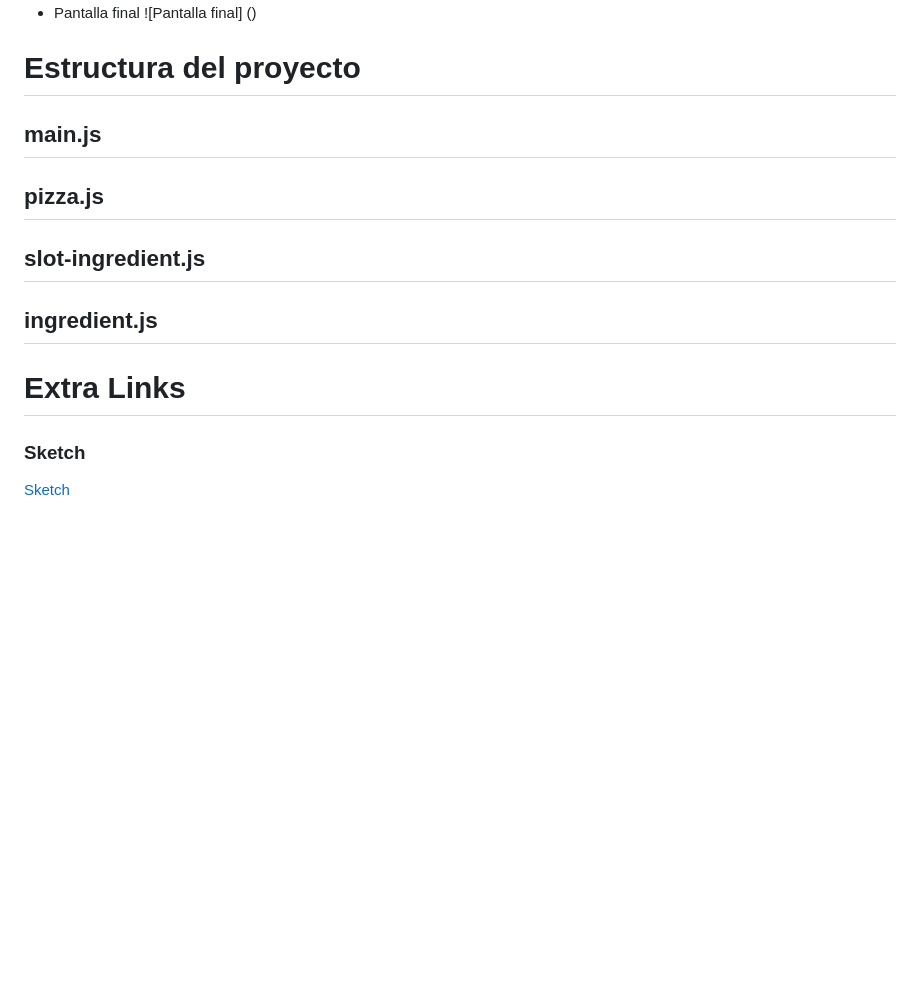
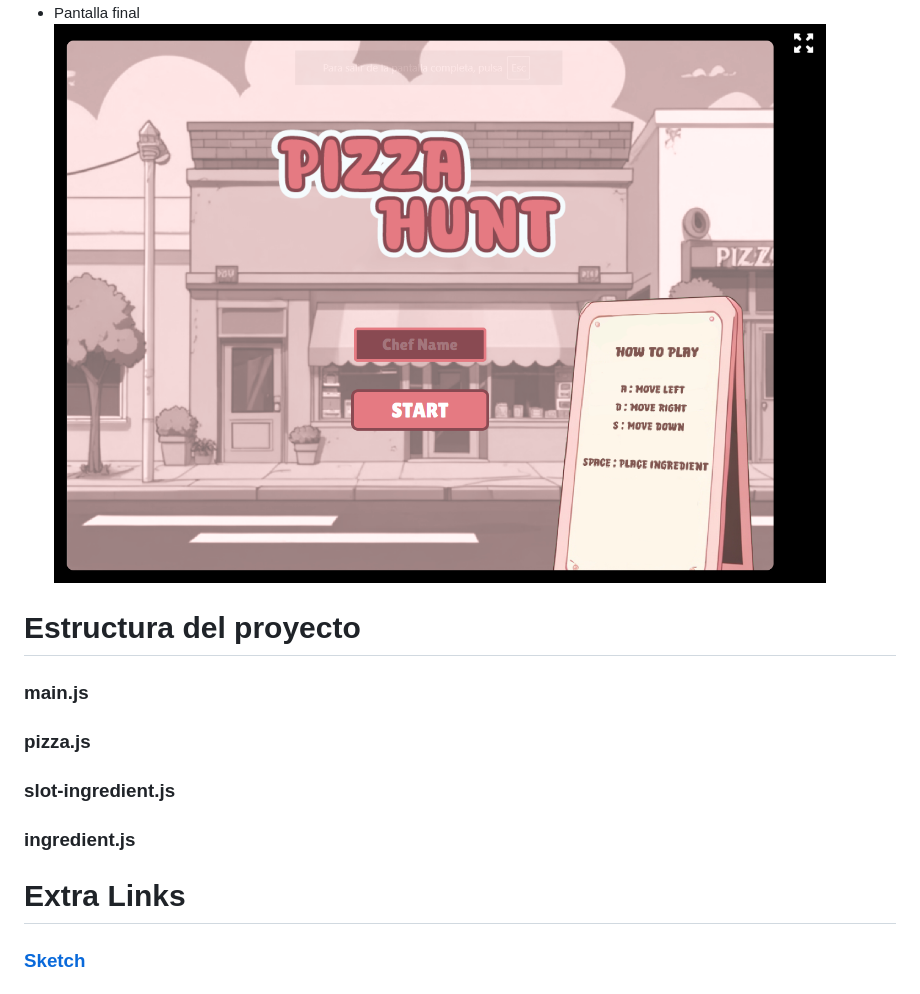
Before and after one commit to David-Carballo/pizza-hunt-game, a Markdown page: README.md, the part around the change printed below. GitHub-like rendering; pictures changed too: imgs/screen1.png (added); blank space fills up the shorter version.

```diff
--- a/README.md
+++ b/README.md
@@ -52,22 +50,21 @@ Pizza Hunt es un juego de navegador desarrollado con HTML, CSS y JavaScript, en
 - Pantalla final
-![Pantalla final] ()
+![Pantalla final](imgs/screen1.png)
 
 # Estructura del proyecto
 
-## main.js
+### main.js
 
 
-## pizza.js
+### pizza.js
 
 
-## slot-ingredient.js
+### slot-ingredient.js
 
 
-## ingredient.js
+### ingredient.js
 
 
 # Extra Links
 
-### Sketch
-[Sketch](https://excalidraw.com/#json=tdL9epACcaTdBw-_vJRle,lhbTvQDijF3l5X6kIrDgaA)
+### [Sketch](https://excalidraw.com/#json=tdL9epACcaTdBw-_vJRle,lhbTvQDijF3l5X6kIrDgaA)
 
```
Also changed, not shown: other parts of README.md (+4 -8 lines), imgs/screen2.png (added), imgs/screen3.png (added), 4 other files.
